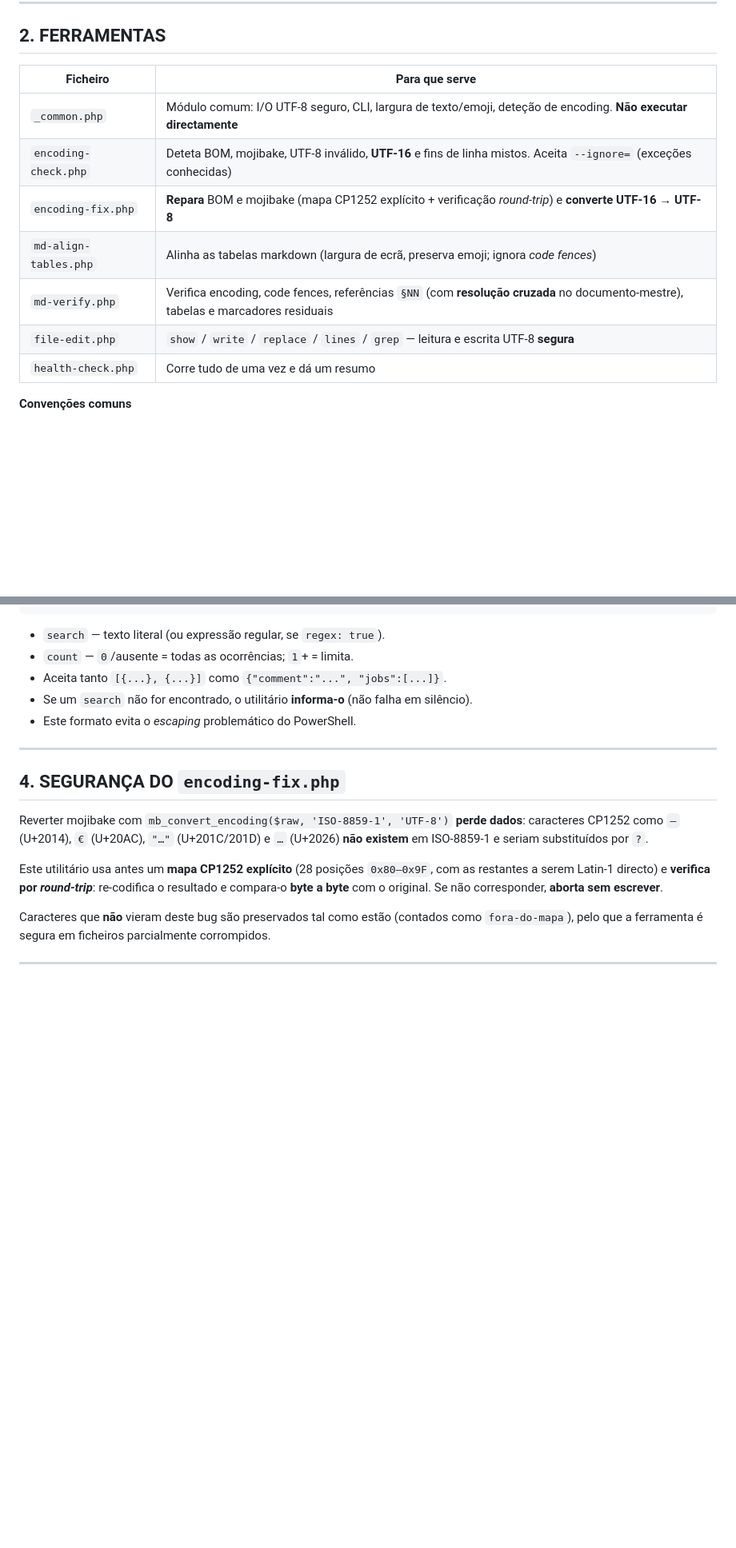
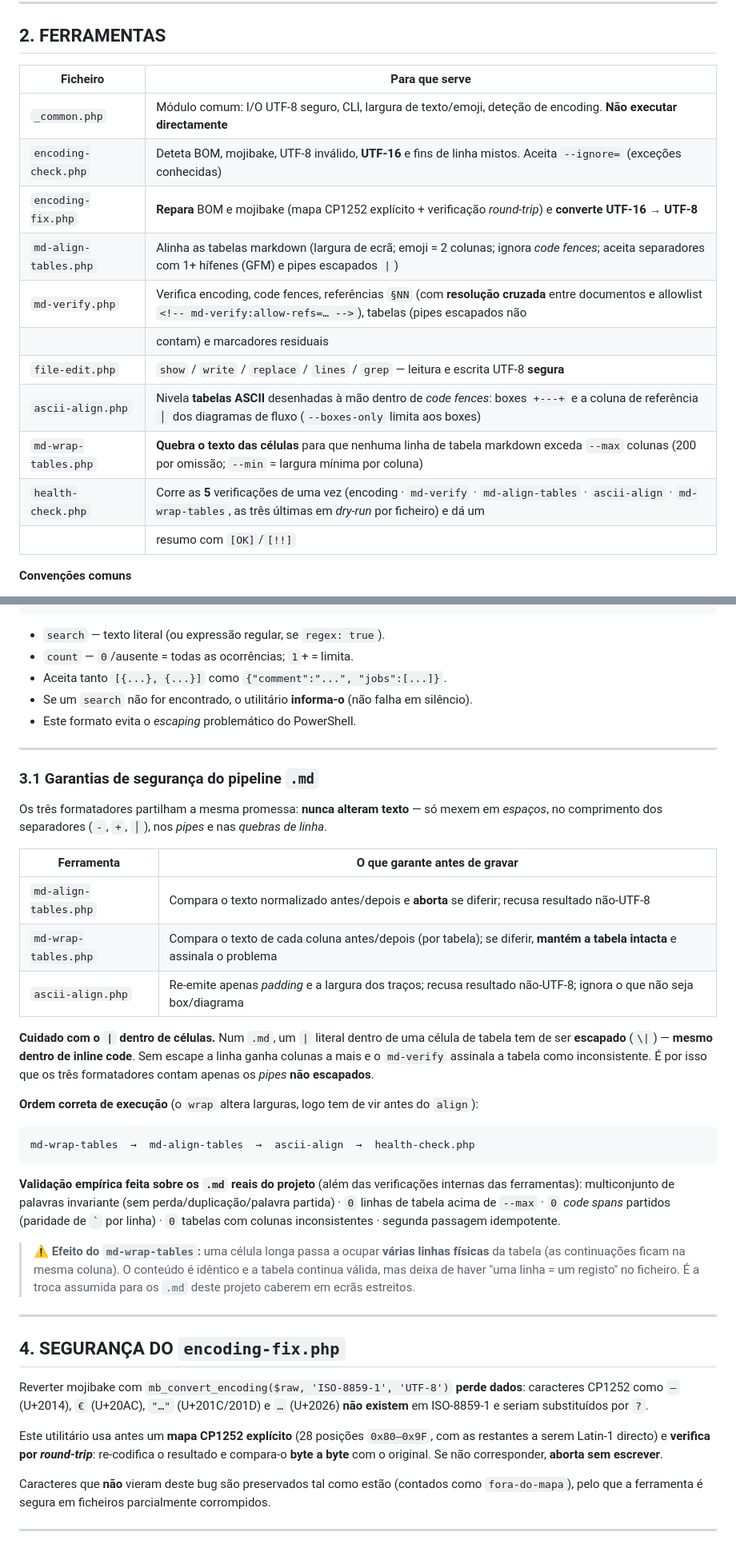
Before and after one commit to CET026SBT/secade-beauty-tarde, a Markdown page: tools/README.md, 2 parts joined by grey strips. Shown at 80% size. Drawn GitHub-style; blank space fills up the shorter version.

Commit message:
tools: README documenta ascii-align, md-wrap-tables e o pipeline de formatacao
- novas linhas na tabela de ferramentas e descricoes atualizadas

- gdb secao com garantias de seguranca e ordem correta de execucao

- aviso: pipe literal em celula de tabela tem de ser escapado

````diff
--- a/tools/README.md
+++ b/tools/README.md
@@ -66,15 +66,19 @@ $txt = [System.IO.File]::ReadAllText($path, $enc)
 
 ## 2. FERRAMENTAS
 
-| Ficheiro              | Para que serve                                                                                                                    |
-| --------------------- | --------------------------------------------------------------------------------------------------------------------------------- |
-| `_common.php`         | Módulo comum: I/O UTF-8 seguro, CLI, largura de texto/emoji, deteção de encoding. **Não executar directamente**                   |
-| `encoding-check.php`  | Deteta BOM, mojibake, UTF-8 inválido, **UTF-16** e fins de linha mistos. Aceita `--ignore=` (exceções conhecidas)                 |
-| `encoding-fix.php`    | **Repara** BOM e mojibake (mapa CP1252 explícito + verificação *round-trip*) e **converte UTF-16 → UTF-8**                        |
-| `md-align-tables.php` | Alinha as tabelas markdown (largura de ecrã, preserva emoji; ignora *code fences*)                                                |
-| `md-verify.php`       | Verifica encoding, code fences, referências `§NN` (com **resolução cruzada** no documento-mestre), tabelas e marcadores residuais |
-| `file-edit.php`       | `show` / `write` / `replace` / `lines` / `grep` — leitura e escrita UTF-8 **segura**                                              |
-| `health-check.php`    | Corre tudo de uma vez e dá um resumo                                                                                              |
+| Ficheiro              | Para que serve                                                                                                                                                             |
+| --------------------- | -------------------------------------------------------------------------------------------------------------------------------------------------------------------------- |
+| `_common.php`         | Módulo comum: I/O UTF-8 seguro, CLI, largura de texto/emoji, deteção de encoding. **Não executar directamente**                                                            |
+| `encoding-check.php`  | Deteta BOM, mojibake, UTF-8 inválido, **UTF-16** e fins de linha mistos. Aceita `--ignore=` (exceções conhecidas)                                                          |
+| `encoding-fix.php`    | **Repara** BOM e mojibake (mapa CP1252 explícito + verificação *round-trip*) e **converte UTF-16 → UTF-8**                                                                 |
+| `md-align-tables.php` | Alinha as tabelas markdown (largura de ecrã; emoji = 2 colunas; ignora *code fences*; aceita separadores com 1+ hífenes (GFM) e pipes escapados `\|`)                      |
+| `md-verify.php`       | Verifica encoding, code fences, referências `§NN` (com **resolução cruzada** entre documentos e allowlist `<!-- md-verify:allow-refs=… -->`), tabelas (pipes escapados não |
+|                       | contam) e marcadores residuais                                                                                                                                             |
+| `file-edit.php`       | `show` / `write` / `replace` / `lines` / `grep` — leitura e escrita UTF-8 **segura**                                                                                       |
+| `ascii-align.php`     | Nivela **tabelas ASCII** desenhadas à mão dentro de *code fences*: boxes `+---+` e a coluna de referência `│` dos diagramas de fluxo (`--boxes-only` limita aos boxes)     |
+| `md-wrap-tables.php`  | **Quebra o texto das células** para que nenhuma linha de tabela markdown exceda `--max` colunas (200 por omissão; `--min` = largura mínima por coluna)                     |
+| `health-check.php`    | Corre as **5** verificações de uma vez (encoding · `md-verify` · `md-align-tables` · `ascii-align` · `md-wrap-tables`, as três últimas em *dry-run* por ficheiro) e dá um  |
+|                       | resumo com `[OK]`/`[!!]`                                                                                                                                                   |
 
 **Convenções comuns**
 - Todos assumem que são corridos **a partir da raiz do projeto**.
@@ -138,6 +154,40 @@ php tools/file-edit.php lines doc.md 12 18 novo.txt --write
 
 ---
 
+### 3.1 Garantias de segurança do pipeline `.md`
+
+Os três formatadores partilham a mesma promessa: **nunca alteram texto** — só mexem em *espaços*,
+no comprimento dos separadores (`-`, `+`, `│`), nos *pipes* e nas *quebras de linha*.
+
+| Ferramenta            | O que garante antes de gravar                                                                                           |
+| --------------------- | ----------------------------------------------------------------------------------------------------------------------- |
+| `md-align-tables.php` | Compara o texto normalizado antes/depois e **aborta** se diferir; recusa resultado não-UTF-8                            |
+| `md-wrap-tables.php`  | Compara o texto de cada coluna antes/depois (por tabela); se diferir, **mantém a tabela intacta** e assinala o problema |
+| `ascii-align.php`     | Re-emite apenas *padding* e a largura dos traços; recusa resultado não-UTF-8; ignora o que não seja box/diagrama        |
+
+**Cuidado com o `|` dentro de células.** Num `.md`, um `|` literal dentro de uma célula de tabela tem de ser
+**escapado** (`\|`) — **mesmo dentro de inline code**. Sem escape a linha ganha colunas a mais e o
+`md-verify` assinala a tabela como inconsistente. É por isso que os três formatadores contam apenas os
+*pipes* **não escapados**.
+
+**Ordem correta de execução** (o `wrap` altera larguras, logo tem de vir antes do `align`):
+
+```text
+md-wrap-tables  →  md-align-tables  →  ascii-align  →  health-check.php
+```
+
+**Validação empírica feita sobre os `.md` reais do projeto** (além das verificações internas das
+ferramentas): multiconjunto de palavras invariante (sem perda/duplicação/palavra partida) ·
+`0` linhas de tabela acima de `--max` · `0` *code spans* partidos (paridade de `` ` `` por linha) ·
+`0` tabelas com colunas inconsistentes · segunda passagem idempotente.
+
+> ⚠️ **Efeito do `md-wrap-tables`:** uma célula longa passa a ocupar **várias linhas físicas** da
+> tabela (as continuações ficam na mesma coluna). O conteúdo é idêntico e a tabela continua válida,
+> mas deixa de haver "uma linha = um registo" no ficheiro. É a troca assumida para os `.md` deste
+> projeto caberem em ecrãs estreitos.
+
+---
+
 ## 4. SEGURANÇA DO `encoding-fix.php`
 
 Reverter mojibake com `mb_convert_encoding($raw, 'ISO-8859-1', 'UTF-8')` **perde dados**:
````
Also changed, not shown: other parts of tools/README.md (+13 -1 lines).
